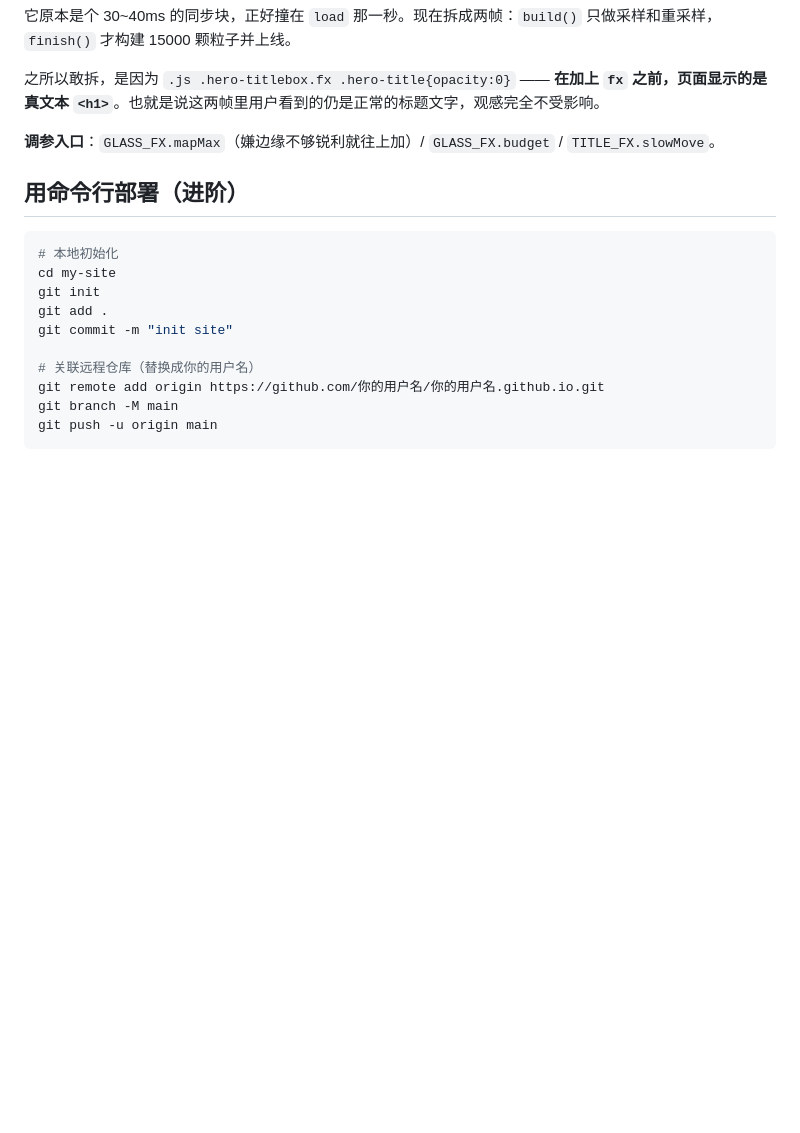
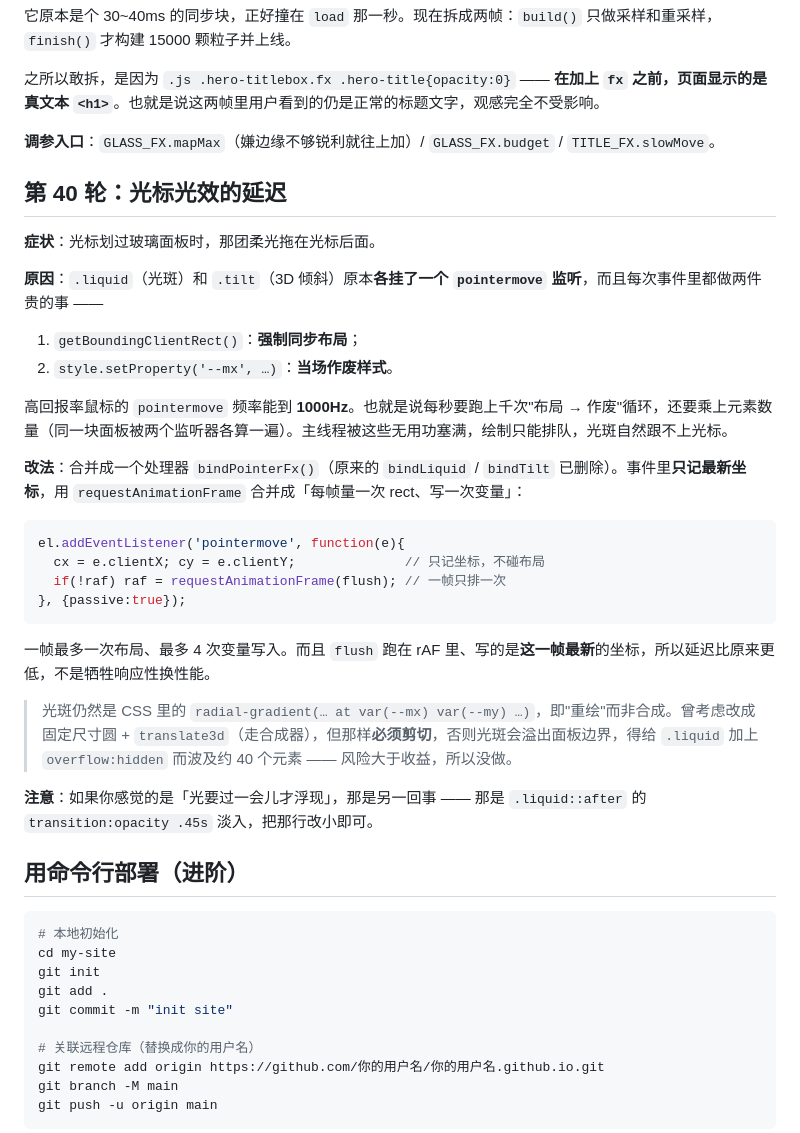
Before and after one commit to abto-467/abto-467.github.io, a Markdown page: README.md, the part around the change. Rendered like a GitHub page; blank space fills up the shorter version.

Commit message:
README：补第 40 轮（光标光效延迟的成因与 rAF 合并写法）

````diff
--- a/README.md
+++ b/README.md
@@ -407,6 +407,32 @@ translate3d(x,y,0) scale(defCur.x × bumpCur, defCur.y × bumpCur)
 
 **调参入口**：`GLASS_FX.mapMax`（嫌边缘不够锐利就往上加）/ `GLASS_FX.budget` / `TITLE_FX.slowMove`。
 
+## 第 40 轮：光标光效的延迟
+
+**症状**：光标划过玻璃面板时，那团柔光拖在光标后面。
+
+**原因**：`.liquid`（光斑）和 `.tilt`（3D 倾斜）原本**各挂了一个 `pointermove` 监听**，而且每次事件里都做两件贵的事 ——
+
+1. `getBoundingClientRect()`：**强制同步布局**；
+2. `style.setProperty('--mx', …)`：**当场作废样式**。
+
+高回报率鼠标的 `pointermove` 频率能到 **1000Hz**。也就是说每秒要跑上千次"布局 → 作废"循环，还要乘上元素数量（同一块面板被两个监听器各算一遍）。主线程被这些无用功塞满，绘制只能排队，光斑自然跟不上光标。
+
+**改法**：合并成一个处理器 `bindPointerFx()`（原来的 `bindLiquid` / `bindTilt` 已删除）。事件里**只记最新坐标**，用 `requestAnimationFrame` 合并成「每帧量一次 rect、写一次变量」：
+
+```js
+el.addEventListener('pointermove', function(e){
+  cx = e.clientX; cy = e.clientY;              // 只记坐标，不碰布局
+  if(!raf) raf = requestAnimationFrame(flush); // 一帧只排一次
+}, {passive:true});
+```
+
+一帧最多一次布局、最多 4 次变量写入。而且 `flush` 跑在 rAF 里、写的是**这一帧最新**的坐标，所以延迟比原来更低，不是牺牲响应性换性能。
+
+> 光斑仍然是 CSS 里的 `radial-gradient(… at var(--mx) var(--my) …)`，即"重绘"而非合成。曾考虑改成固定尺寸圆 + `translate3d`（走合成器），但那样**必须剪切**，否则光斑会溢出面板边界，得给 `.liquid` 加上 `overflow:hidden` 而波及约 40 个元素 —— 风险大于收益，所以没做。
+
+**注意**：如果你感觉的是「光要过一会儿才浮现」，那是另一回事 —— 那是 `.liquid::after` 的 `transition:opacity .45s` 淡入，把那行改小即可。
+
 ## 用命令行部署（进阶）
 
 ```bash
````
